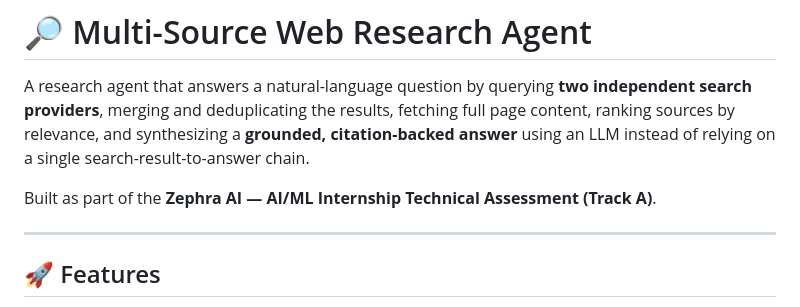
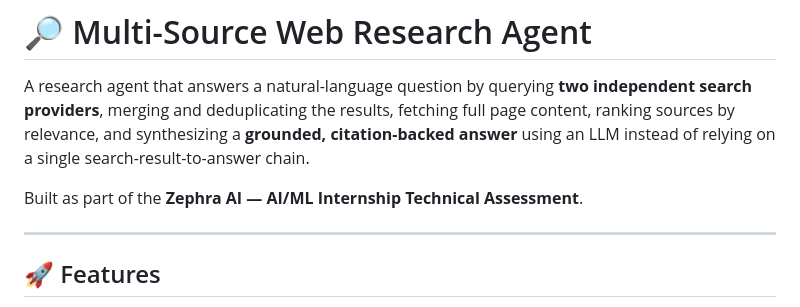
Before and after one commit to Iamfouzia/multi-source-web-research-agent, a Markdown page: README.md, the part around one of its changes. Drawn GitHub-style.

Commit message:
Update README for clarity and formatting fixes

```diff
--- a/README.md
+++ b/README.md
@@ -5,7 +5,7 @@ search providers**, merging and deduplicating the results, fetching full page co
 ranking sources by relevance, and synthesizing a **grounded, citation-backed answer**
 using an LLM  instead of relying on a single search-result-to-answer chain.
 
-Built as part of the **Zephra AI — AI/ML Internship Technical Assessment (Track A)**.
+Built as part of the **Zephra AI — AI/ML Internship Technical Assessment**.
 
 ---
 
```
Also changed, not shown: other parts of README.md (+4 -4 lines).
